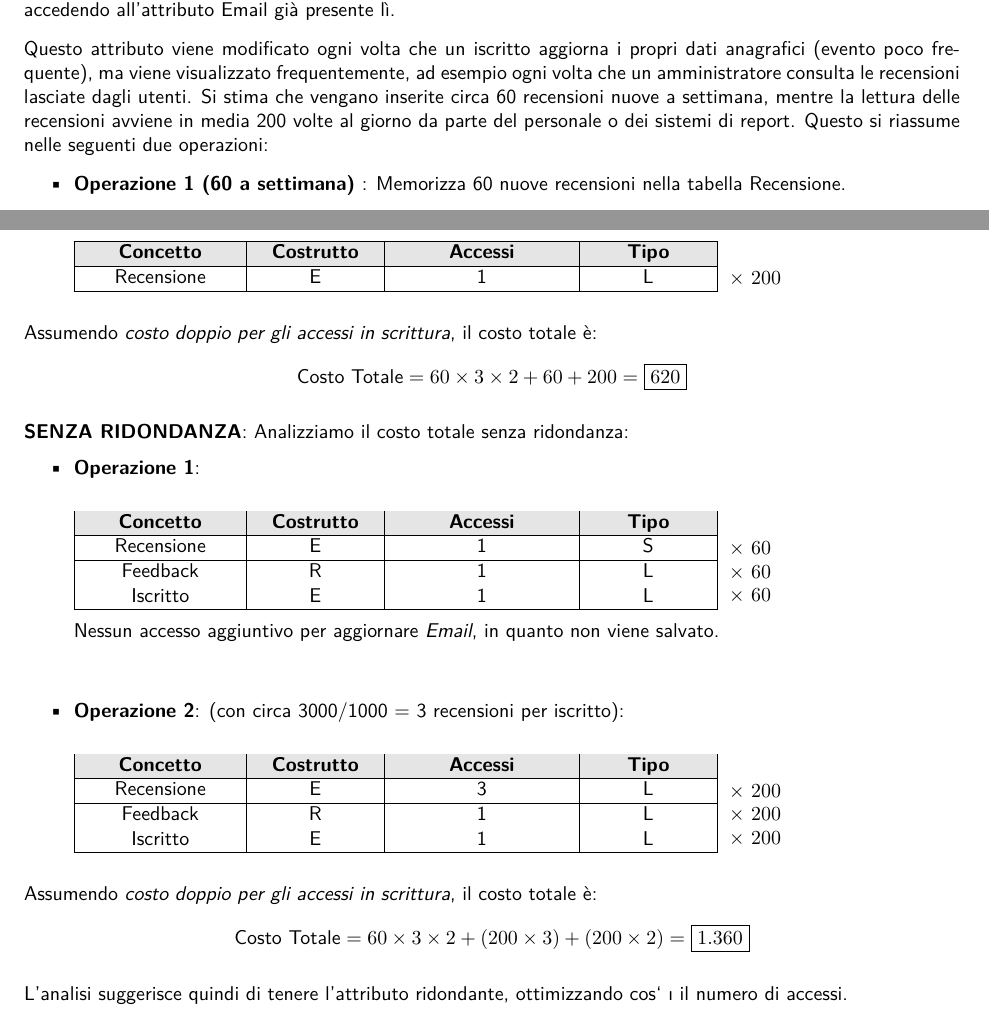
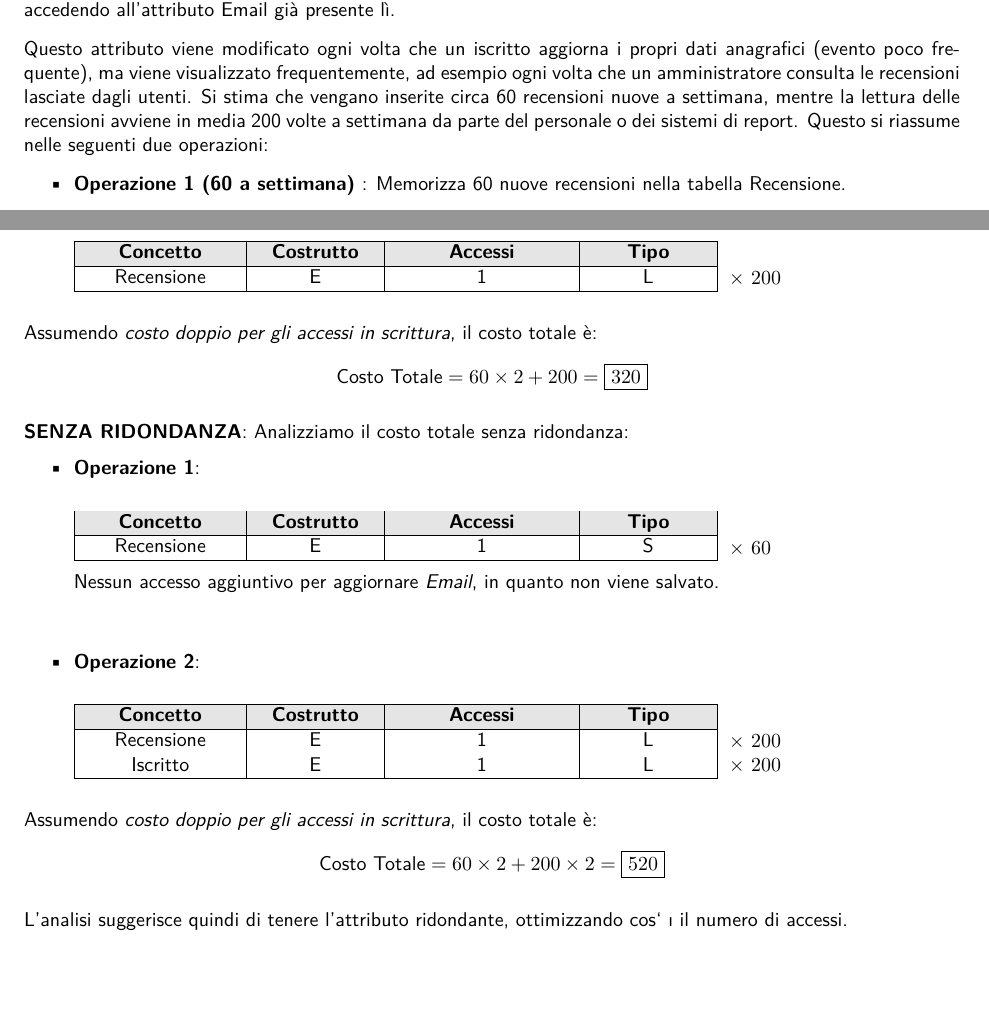
Before and after one commit to Andrea-Difino/db_scuola_guida, a LaTeX document (Progetto-ScuolaGuida.tex): two parts of pages 8 and 9 of 9, joined at a grey line, cut so that both start at the same text, the shorter picture padded with empty space. Compiled offline with pdfLaTeX; a missing font is replaced by an installed copy or a similar font.

Commit message:
Completata prima analisi delle ridondanze

```diff
--- a/Progetto-ScuolaGuida.tex
+++ b/Progetto-ScuolaGuida.tex
@@ -381,7 +381,7 @@
         L’attributo \textit{Email} presente in Recensione, che memorizza l’indirizzo email dell’iscritto autore della recensione, presenta una ridondanza. Questo valore può infatti essere ottenuto tramite la relazione con l’entità Iscritto, accedendo all’attributo Email già presente lì.
 
         Questo attributo viene modificato ogni volta che un iscritto aggiorna i propri dati anagrafici (evento poco frequente), ma viene visualizzato frequentemente, ad esempio ogni volta che un amministratore consulta le recensioni lasciate dagli utenti.
-        Si stima che vengano inserite circa 60 recensioni nuove a settimana, mentre la lettura delle recensioni avviene in media 200 volte al giorno da parte del personale o dei sistemi di report.
+        Si stima che vengano inserite circa 60 recensioni nuove a settimana, mentre la lettura delle recensioni avviene in media 200 volte a settimana da parte del personale o dei sistemi di report.
         Questo si riassume nelle seguenti due operazioni:
         \begin{itemize}
             \item \textbf{Operazione 1 (60 a settimana)} : Memorizza 60 nuove recensioni nella tabella Recensione.
@@ -472,7 +472,7 @@
 
         Assumendo \textit{costo doppio per gli accessi in scrittura}, il costo totale è:
         \[
-            \text{Costo Totale} = 60 \times 3 \times 2 + 60 + 200 = \boxed{620}
+            \text{Costo Totale} = 60 \times 2 + 200 = \boxed{320}
         \]
 
         \textbf{SENZA RIDONDANZA}: Analizziamo il costo totale senza ridondanza:
@@ -493,19 +493,11 @@
                     \rowcolor{white!40}
                     Recensione & E & 1 & S \\
                     \hline
-                    \rowcolor{white!40}
-                    Feedback & R & 1 & L \\
-                    \hline
-                    \rowcolor{white!40}
-                    Iscritto & E & 1 & L \\
-                    \hline
                 \end{tabular}
             \end{minipage}%
             \begin{minipage}[t]{0.4\textwidth}
                 \vspace{3.5ex} % allineamento verticale alla prima riga della tabella
                 \begin{flushleft}
-                    $\times\ 60$ \\
-                    $\times\ 60$ \\
                     $\times\ 60$ \\
                 \end{flushleft}
             \end{minipage}
@@ -514,7 +506,7 @@
 
             \vspace{1em}
 
-            \item \textbf{Operazione 2}:  (con circa 3000/1000 = 3 recensioni per iscritto):
+            \item \textbf{Operazione 2}:
 
             \noindent
             \begin{minipage}[t]{0.7\textwidth}
@@ -528,10 +520,7 @@
                     \textbf{Concetto} & \textbf{Costrutto} & \textbf{Accessi} & \textbf{Tipo} \\
                     \hline
                     \rowcolor{white!40}
-                    Recensione & E & 3 & L \\
-                    \hline
-                    \rowcolor{white!40}
-                    Feedback & R & 1 & L \\
+                    Recensione & E & 1 & L \\
                     \hline
                     \rowcolor{white!40}
                     Iscritto & E & 1 & L \\
@@ -543,7 +532,6 @@
                 \begin{flushleft}
                     $\times\ 200$ \\
                     $\times\ 200$ \\
-                    $\times\ 200$
                 \end{flushleft}
             \end{minipage}
         \end{itemize}
@@ -552,7 +540,7 @@
 
         Assumendo \textit{costo doppio per gli accessi in scrittura}, il costo totale è:
         \[
-            \text{Costo Totale} = 60 \times 3 \times 2 + (200 \times 3) + (200 \times 2) = \boxed{1.360}
+            \text{Costo Totale} = 60 \times 2 + 200 \times 2 = \boxed{520}
         \]
 
         L’analisi suggerisce quindi di tenere l’attributo ridondante, ottimizzando cos` ı il
```
Also changed, not shown: Progetto-ScuolaGuida.pdf, 4 other files.
